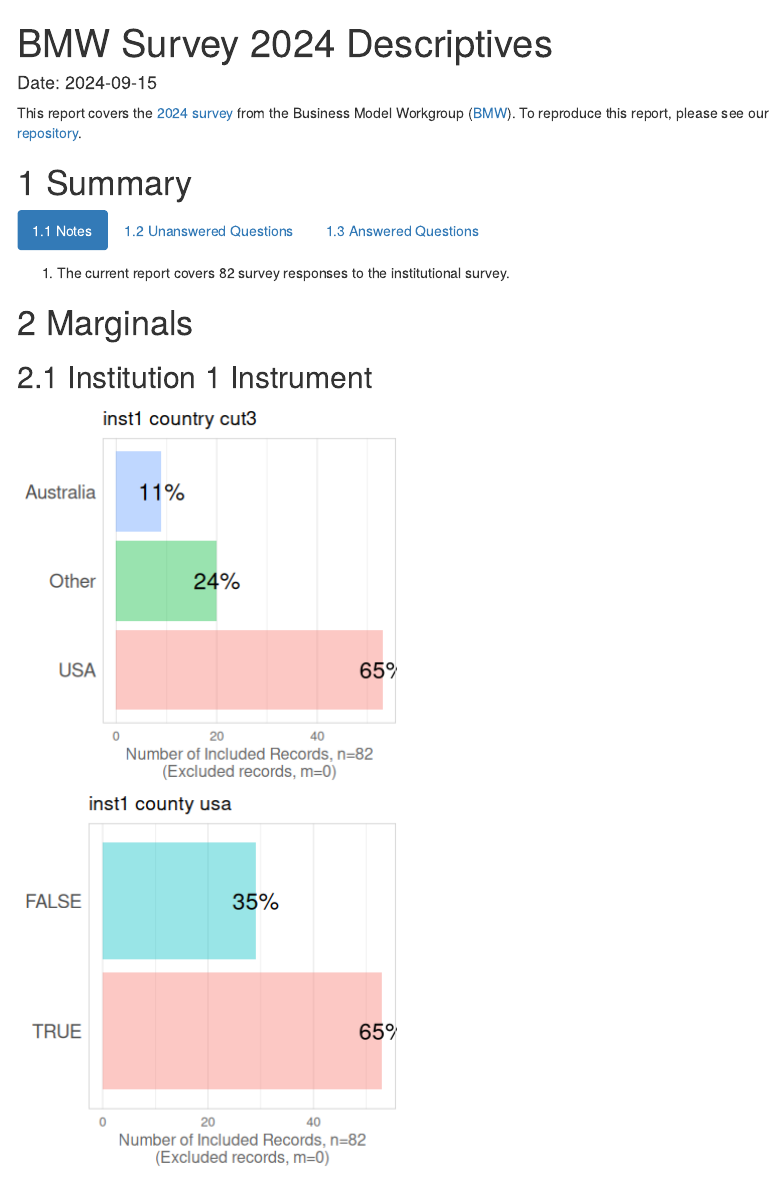
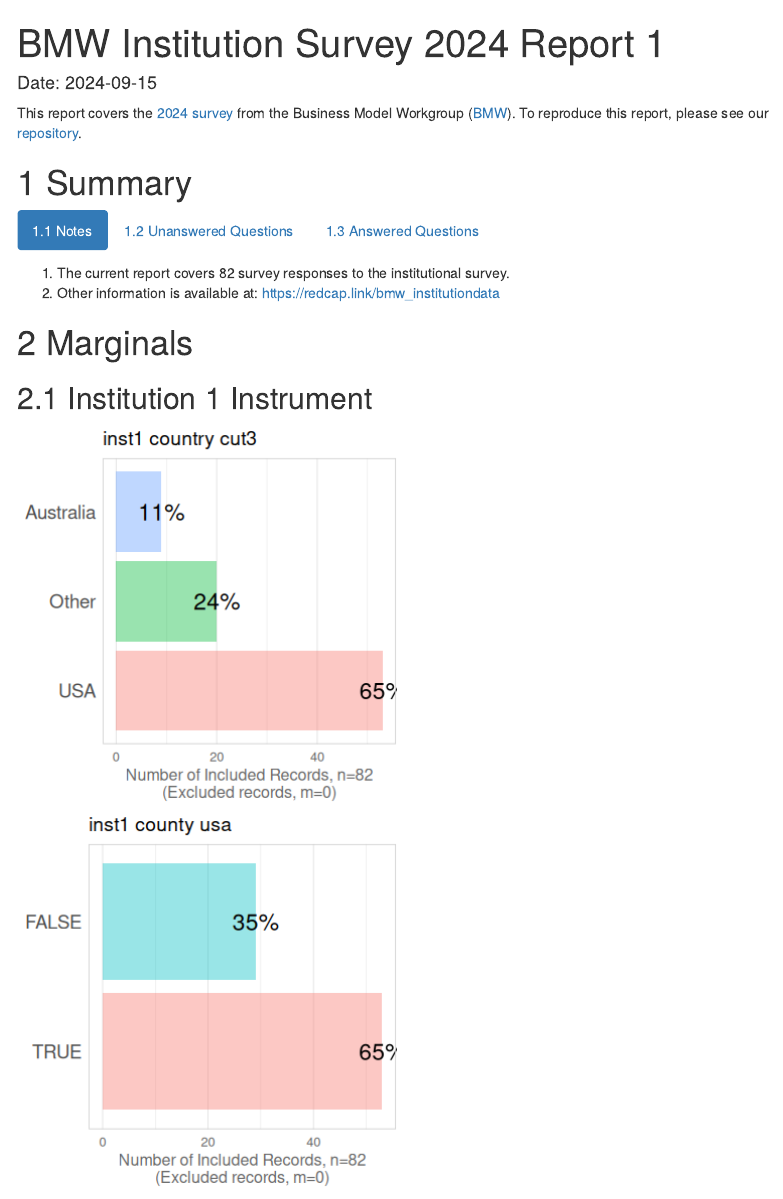
Before and after one commit to OuhscBbmc/redcap-business-model-survey-2024, an R Markdown document (analysis/institution-1/institution-1.Rmd): the page in a window 1100 px wide, from its top. The pictures show the output file analysis/institution-1/institution-1.html that the author committed with the source, opened offline; folded parts are opened; menus at the side of the page are left out.

```diff
--- a/analysis/institution-1/institution-1.Rmd
+++ b/analysis/institution-1/institution-1.Rmd
@@ -1,5 +1,5 @@
 ---
-title: BMW Survey 2024 Descriptives
+title: BMW Institution Survey 2024 Report 1
 date: "Date: `r Sys.Date()`"
 output:
   html_document:
@@ -77,7 +77,9 @@
 Notes
 ---------------------------------------------------------------------------
 
-1. The current report covers `r nrow(ds)` survey responses to the institutional survey.
+1.  The current report covers `r nrow(ds)` survey responses to the institutional survey.
+1.  Other information is available at:
+<https://redcap.link/bmw_institutiondata>
 
 Unanswered Questions
 ---------------------------------------------------------------------------
```
Also changed, not shown: README.md, analysis/institution-1/institution-1.html, analysis/institution-1/institution-1.md.
